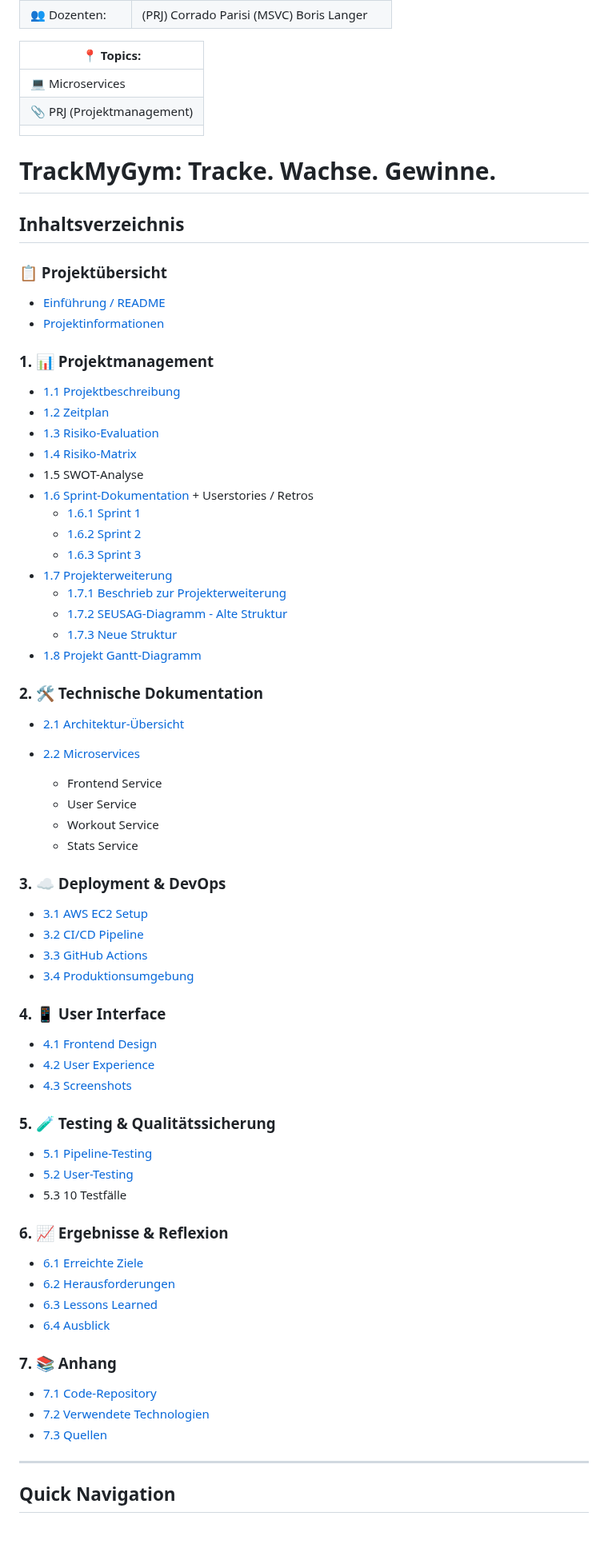
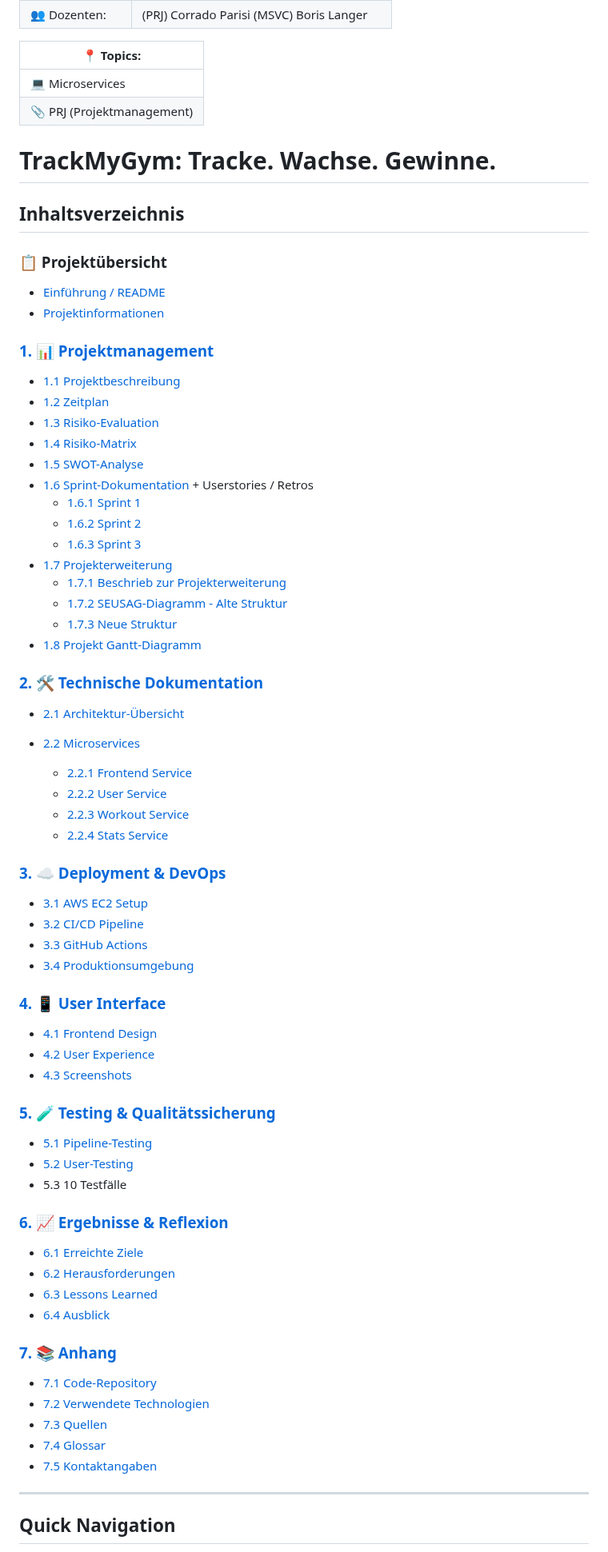
Before and after one commit to gitlilia-tbz/ICTNE24_Semesterarbeit3_L.M, a Markdown page: README.md, the part around one of its changes. Shown at 80% size. Drawn GitHub-style; blank space fills up the shorter version.

Commit message:
anpassungen readme

```diff
--- a/README.md
+++ b/README.md
@@ -13,7 +13,6 @@
 | ------------------------------------- |
 | :computer: Microservices            |
 | :paperclip: PRJ (Projektmanagement) |
-|                                     |
 
 # TrackMyGym: Tracke. Wachse. Gewinne.
 
@@ -25,4 +24,4 @@
 * [Projektinformationen](platzhalter)
 
-### 1. 📊 Projektmanagement
+### [1. 📊 Projektmanagement]()
 
@@ -30,7 +29,7 @@
 * [1.2 Zeitplan](platzhalter)
 * [1.3 Risiko-Evaluation](platzhalter)
 * [1.4 Risiko-Matrix](platzhalter)
-* 1.5 SWOT-Analyse
+* [1.5 SWOT-Analyse]()
 * [1.6 Sprint-Dokumentation](platzhalter) + Userstories / Retros
   * [1.6.1 Sprint 1](platzhalter)
   * [1.6.2 Sprint 2](platzhalter)
@@ -41,47 +40,49 @@
   * [1.7.3 Neue Struktur](platzhalter)
 * [1.8 Projekt Gantt-Diagramm](platzhalter)
 
-### 2. 🛠️ Technische Dokumentation
+### [2. 🛠️ Technische Dokumentation]()
 
 * [2.1 Architektur-Übersicht](platzhalter)
 * [2.2 Microservices](platzhalter)
 
-  * Frontend Service
-  * User Service
-  * Workout Service
-  * Stats Service
+  * [2.2.1 Frontend Service]()
+  * [2.2.2 User Service]()
+  * [2.2.3 Workout Service]()
+  * [2.2.4 Stats Service]()
 
-### 3. ☁️ Deployment & DevOps
+### [3. ☁️ Deployment & DevOps]()
 
 * [3.1 AWS EC2 Setup](platzhalter)
 * [3.2 CI/CD Pipeline](platzhalter)
 * [3.3 GitHub Actions](platzhalter)
 * [3.4 Produktionsumgebung](platzhalter)
 
-### 4. 📱 User Interface
+### [4. 📱 User Interface]()
 
 * [4.1 Frontend Design](platzhalter)
 * [4.2 User Experience](platzhalter)
 * [4.3 Screenshots](platzhalter)
 
-### 5. 🧪 Testing & Qualitätssicherung
+### [5. 🧪 Testing & Qualitätssicherung]()
 
 * [5.1 Pipeline-Testing](platzhalter)
 * [5.2 User-Testing](platzhalter)
 * 5.3 10 Testfälle
 
-### 6. 📈 Ergebnisse & Reflexion
+### [6. 📈 Ergebnisse & Reflexion]()
 
 * [6.1 Erreichte Ziele](platzhalter)
 * [6.2 Herausforderungen](platzhalter)
 * [6.3 Lessons Learned](platzhalter)
 * [6.4 Ausblick](platzhalter)
 
-### 7. 📚 Anhang
+### [7. 📚 Anhang]()
 
 * [7.1 Code-Repository](platzhalter)
 * [7.2 Verwendete Technologien](platzhalter)
 * [7.3 Quellen](platzhalter)
+* [7.4 Glossar]()
+* [7.5 Kontaktangaben]()
 
 ---
 
```
Also changed, not shown: other parts of README.md (+2 -2 lines).
